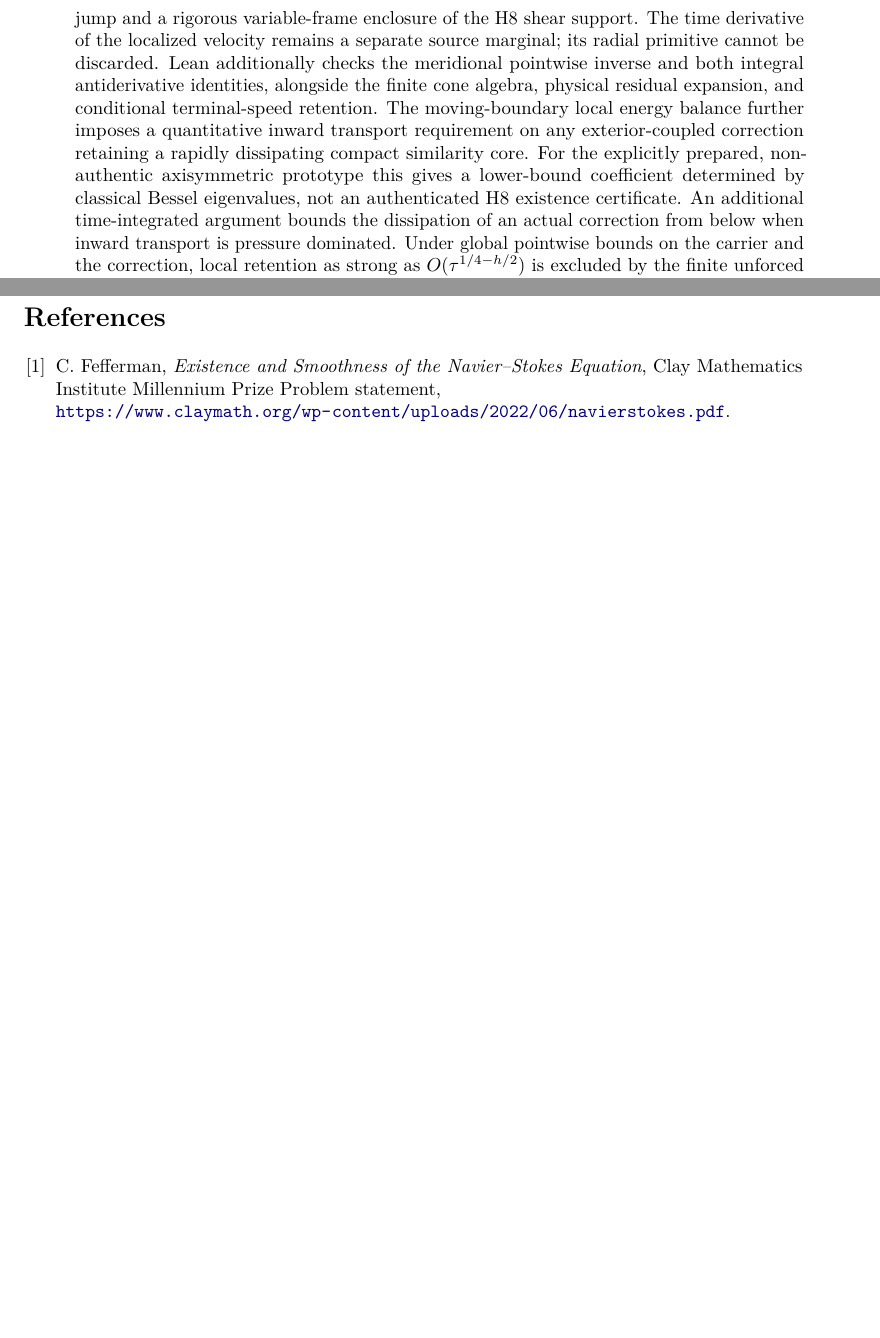
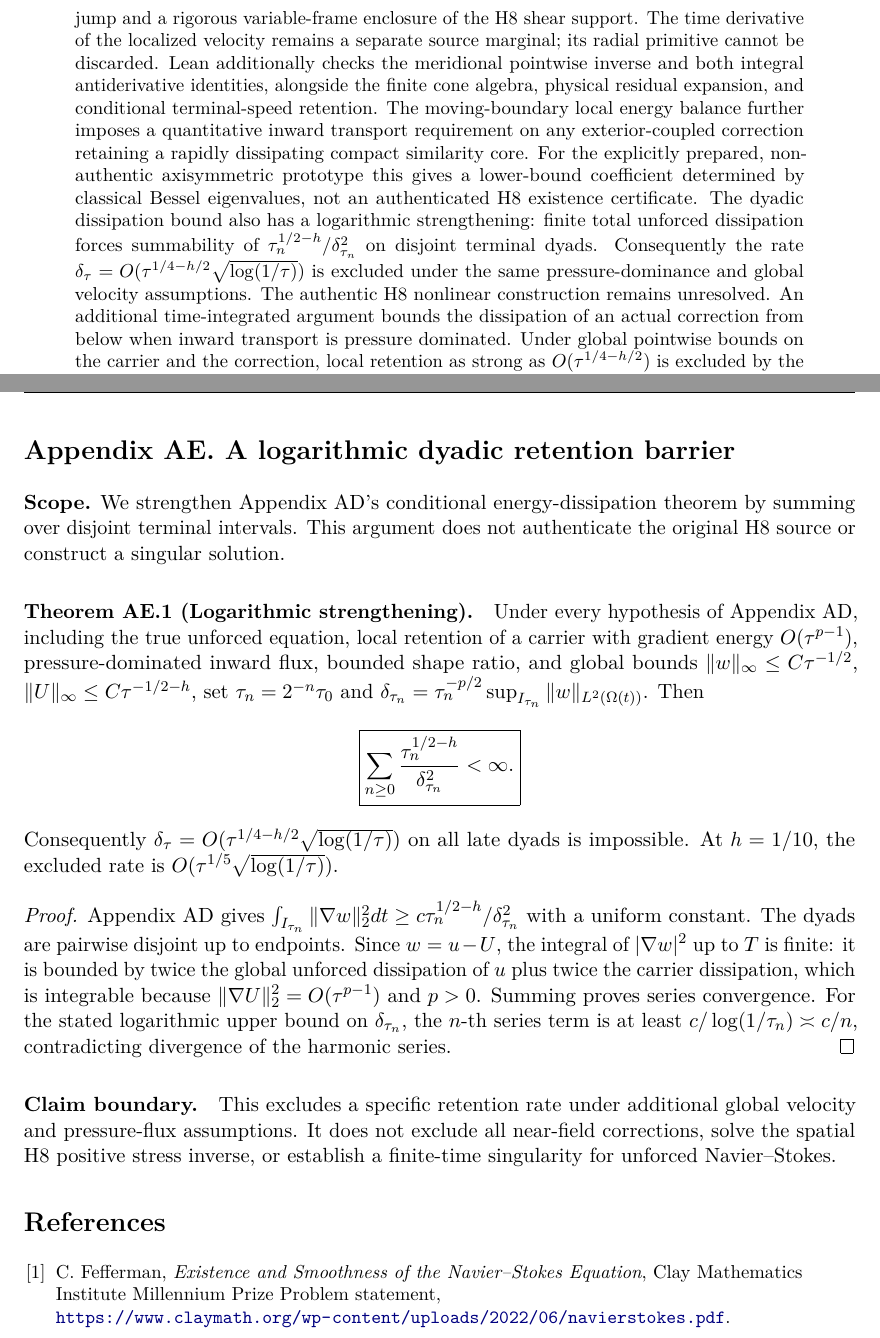
Before and after one commit to tonynewton79-web/unforced-navier-stokes-lean, a LaTeX paper (manuscript/Unforced_Navier_Stokes.tex): two parts of pages 2 and 78 of 78 before the commit and two parts of pages 2 and 79 of 79 after it, joined at a grey line, cut so that both start at the same text, the shorter picture padded with empty space. Compiled offline with pdfLaTeX.

Commit message:
Include Appendix AE and logarithmic dyadic theorem in cumulative H8 master

```diff
--- a/manuscript/Unforced_Navier_Stokes.tex
+++ b/manuscript/Unforced_Navier_Stokes.tex
@@ -116,6 +116,14 @@ correction retaining a rapidly dissipating compact similarity core.
 For the explicitly prepared, non-authentic axisymmetric prototype
 this gives a lower-bound coefficient determined by classical Bessel
 eigenvalues, not an authenticated H8 existence certificate.
+The dyadic dissipation bound also has a logarithmic strengthening:
+finite total unforced dissipation forces summability of
+$\tau_n^{1/2-h}/\delta_{\tau_n}^2$ on disjoint terminal dyads.
+Consequently the rate
+$\delta_\tau=O(\tau^{1/4-h/2}\sqrt{\log(1/\tau)})$
+is excluded under the same pressure-dominance and global
+velocity assumptions. The authentic H8 nonlinear construction
+remains unresolved.
 An additional time-integrated argument bounds the
 dissipation of an actual correction from below when inward
 transport is pressure dominated. Under global pointwise
@@ -2472,6 +2480,11 @@ periodic initial data is \emph{not decided by this manuscript}.
 \input{manuscript/Appendix_AD_Energy_Dissipation_Retention_Barrier_20261030.tex}}{%
 \input{Appendix_AD_Energy_Dissipation_Retention_Barrier_20261030.tex}}
 
+
+\IfFileExists{manuscript/Appendix_AE_Logarithmic_Dyadic_Retention_20261030.tex}{%
+\input{manuscript/Appendix_AE_Logarithmic_Dyadic_Retention_20261030.tex}}{%
+\input{Appendix_AE_Logarithmic_Dyadic_Retention_20261030.tex}}
+
 \begin{thebibliography}{9}
 \raggedright
 \small
```
